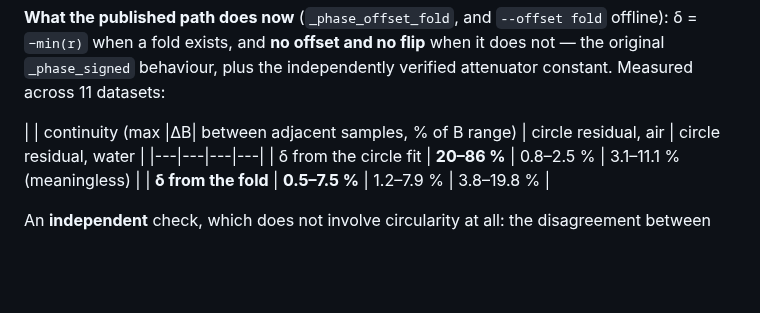
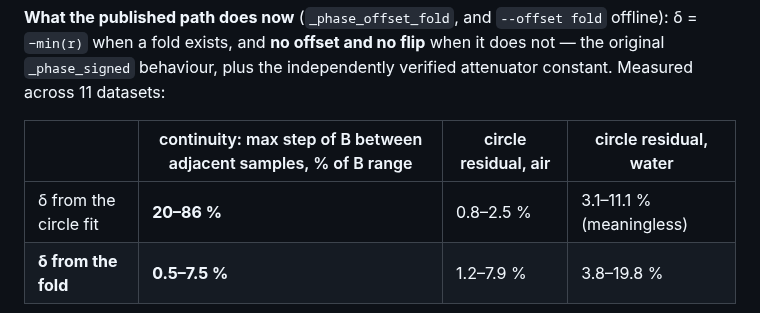
Before and after one commit to openQCM/openqcm-next, a Markdown page: HANDOFF.md, the part around the change. Drawn GitHub-style; blank space fills up the shorter version.

```diff
--- a/HANDOFF.md
+++ b/HANDOFF.md
@@ -284,7 +284,7 @@ does guarantee the locus is a circle, so the idea is sound. The implementation i
 `_phase_signed` behaviour, plus the independently verified attenuator constant. Measured across
 11 datasets:
 
-| | continuity (max |ΔB| between adjacent samples, % of B range) | circle residual, air | circle residual, water |
+| | continuity: max step of B between adjacent samples, % of B range | circle residual, air | circle residual, water |
 |---|---|---|---|
 | δ from the circle fit | **20–86 %** | 0.8–2.5 % | 3.1–11.1 % (meaningless) |
 | **δ from the fold** | **0.5–7.5 %** | 1.2–7.9 % | 3.8–19.8 % |
```
Also changed, not shown: CHANGELOG.md (+1 -1 lines).
